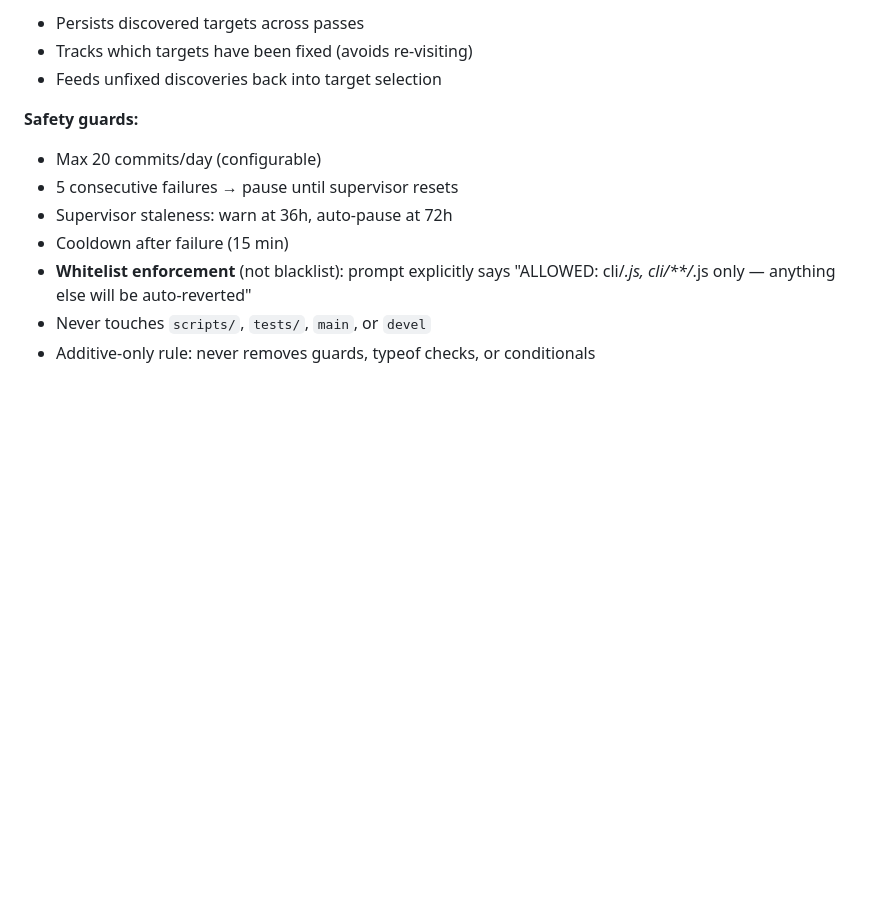
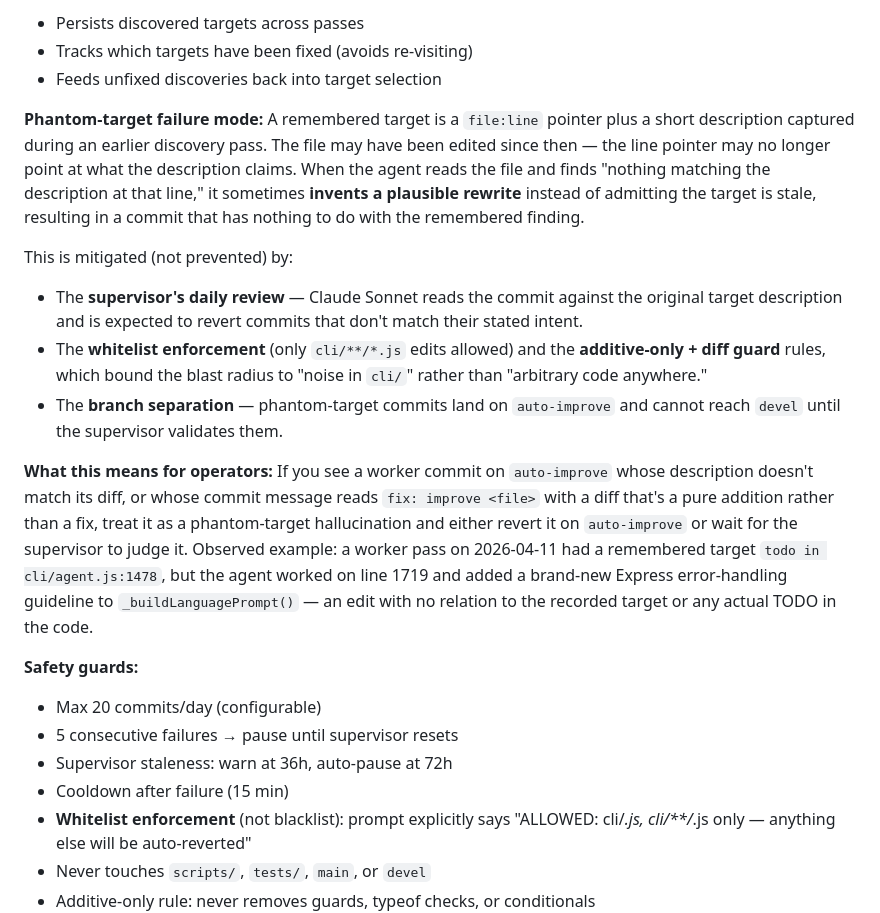
Before and after one commit to hybridpicker/nex-code, a Markdown page: docs/SELF-IMPROVEMENT.md, the part around the change. Rendered like a GitHub page; blank space fills up the shorter version.

```diff
--- a/docs/SELF-IMPROVEMENT.md
+++ b/docs/SELF-IMPROVEMENT.md
@@ -107,6 +107,15 @@ Every 45 minutes:
 - Persists discovered targets across passes
 - Tracks which targets have been fixed (avoids re-visiting)
 - Feeds unfixed discoveries back into target selection
+
+**Phantom-target failure mode:** A remembered target is a `file:line` pointer plus a short description captured during an earlier discovery pass. The file may have been edited since then — the line pointer may no longer point at what the description claims. When the agent reads the file and finds "nothing matching the description at that line," it sometimes **invents a plausible rewrite** instead of admitting the target is stale, resulting in a commit that has nothing to do with the remembered finding.
+
+This is mitigated (not prevented) by:
+- The **supervisor's daily review** — Claude Sonnet reads the commit against the original target description and is expected to revert commits that don't match their stated intent.
+- The **whitelist enforcement** (only `cli/**/*.js` edits allowed) and the **additive-only + diff guard** rules, which bound the blast radius to "noise in `cli/`" rather than "arbitrary code anywhere."
+- The **branch separation** — phantom-target commits land on `auto-improve` and cannot reach `devel` until the supervisor validates them.
+
+**What this means for operators:** If you see a worker commit on `auto-improve` whose description doesn't match its diff, or whose commit message reads `fix: improve <file>` with a diff that's a pure addition rather than a fix, treat it as a phantom-target hallucination and either revert it on `auto-improve` or wait for the supervisor to judge it. Observed example: a worker pass on 2026-04-11 had a remembered target `todo in cli/agent.js:1478`, but the agent worked on line 1719 and added a brand-new Express error-handling guideline to `_buildLanguagePrompt()` — an edit with no relation to the recorded target or any actual TODO in the code.
 
 **Safety guards:**
 - Max 20 commits/day (configurable)
```
Also changed, not shown: README.md (+8 -0 lines).
